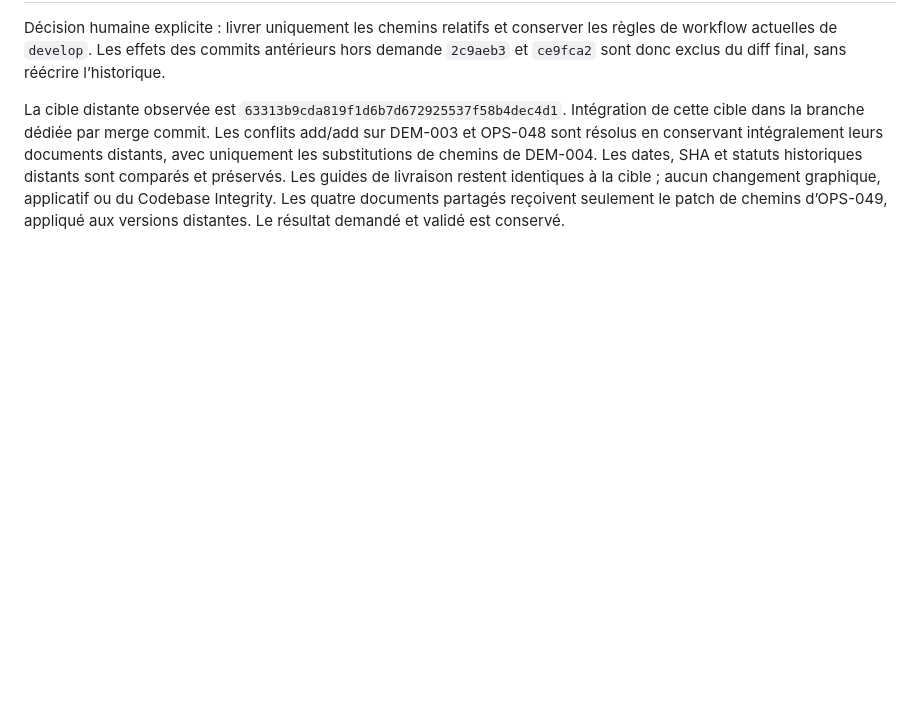
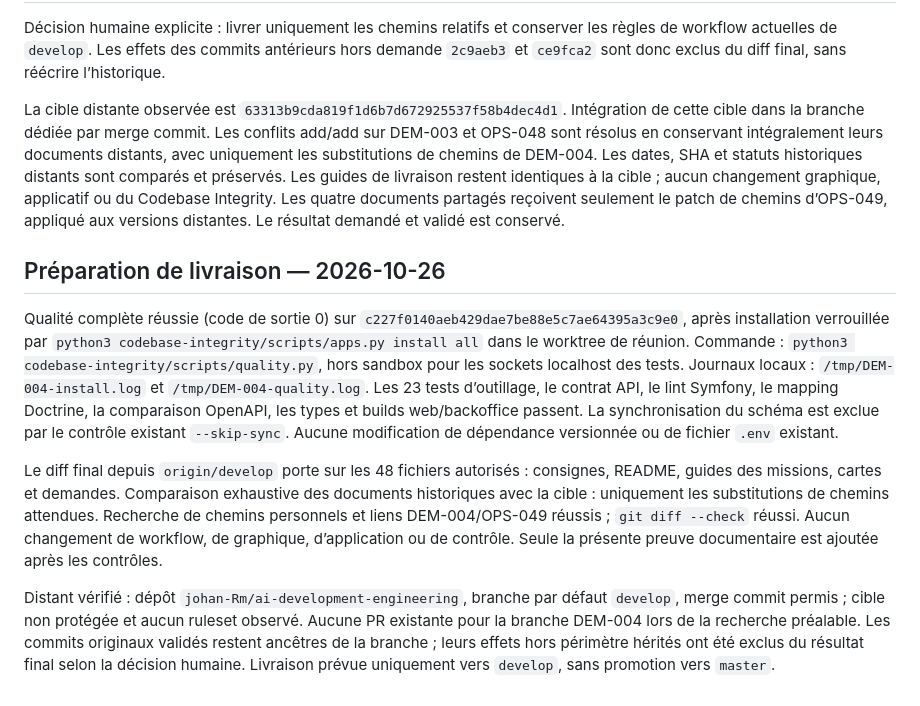
Before and after one commit to johan-Rm/ai-development-engineering, a Markdown page: dev-book/demand/DEM-004-chemins-relatifs-cartes.md, the part around the change. Rendered like a GitHub page; blank space fills up the shorter version.

Commit message:
docs: consigner les contrôles de livraison DEM-004

```diff
--- a/dev-book/demand/DEM-004-chemins-relatifs-cartes.md
+++ b/dev-book/demand/DEM-004-chemins-relatifs-cartes.md
@@ -175,3 +175,29 @@ historiques distants sont comparés et préservés. Les guides de livraison rest
 à la cible ; aucun changement graphique, applicatif ou du Codebase Integrity.
 Les quatre documents partagés reçoivent seulement le patch de chemins d’OPS-049,
 appliqué aux versions distantes. Le résultat demandé et validé est conservé.
+
+## Préparation de livraison — 2026-10-26
+
+Qualité complète réussie (code de sortie 0) sur
+`c227f0140aeb429dae7be88e5c7ae64395a3c9e0`, après installation verrouillée par
+`python3 codebase-integrity/scripts/apps.py install all` dans le worktree de réunion.
+Commande : `python3 codebase-integrity/scripts/quality.py`, hors sandbox pour les
+sockets localhost des tests. Journaux locaux : `/tmp/DEM-004-install.log` et
+`/tmp/DEM-004-quality.log`. Les 23 tests d’outillage, le contrat API, le lint Symfony,
+le mapping Doctrine, la comparaison OpenAPI, les types et builds web/backoffice passent.
+La synchronisation du schéma est exclue par le contrôle existant `--skip-sync`.
+Aucune modification de dépendance versionnée ou de fichier `.env` existant.
+
+Le diff final depuis `origin/develop` porte sur les 48 fichiers autorisés : consignes,
+README, guides des missions, cartes et demandes. Comparaison exhaustive des documents
+historiques avec la cible : uniquement les substitutions de chemins attendues.
+Recherche de chemins personnels et liens DEM-004/OPS-049 réussis ; `git diff --check`
+réussi. Aucun changement de workflow, de graphique, d’application ou de contrôle.
+Seule la présente preuve documentaire est ajoutée après les contrôles.
+
+Distant vérifié : dépôt `johan-Rm/ai-development-engineering`, branche par défaut
+`develop`, merge commit permis ; cible non protégée et aucun ruleset observé.
+Aucune PR existante pour la branche DEM-004 lors de la recherche préalable.
+Les commits originaux validés restent ancêtres de la branche ; leurs effets hors périmètre
+hérités ont été exclus du résultat final selon la décision humaine.
+Livraison prévue uniquement vers `develop`, sans promotion vers `master`.
```
